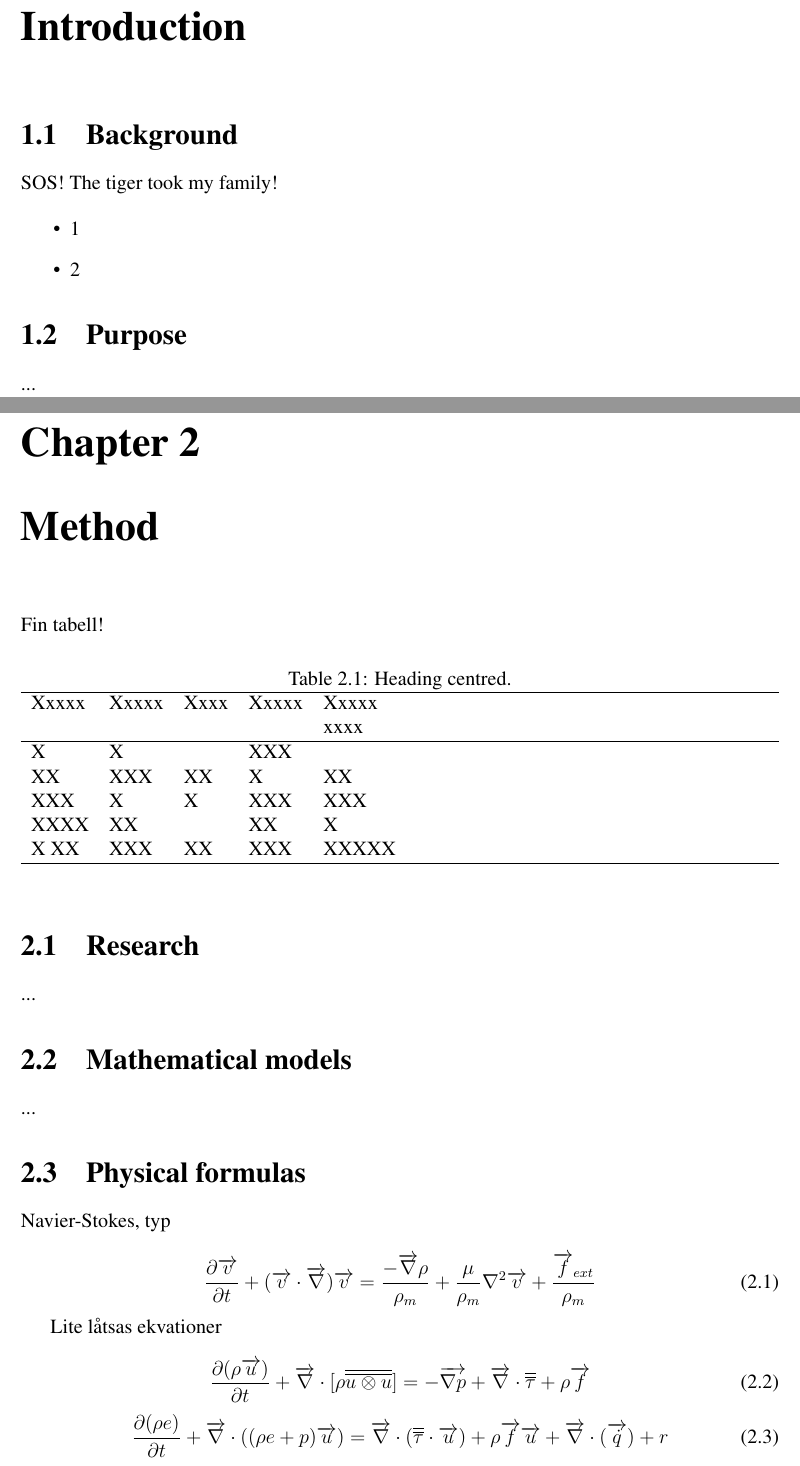
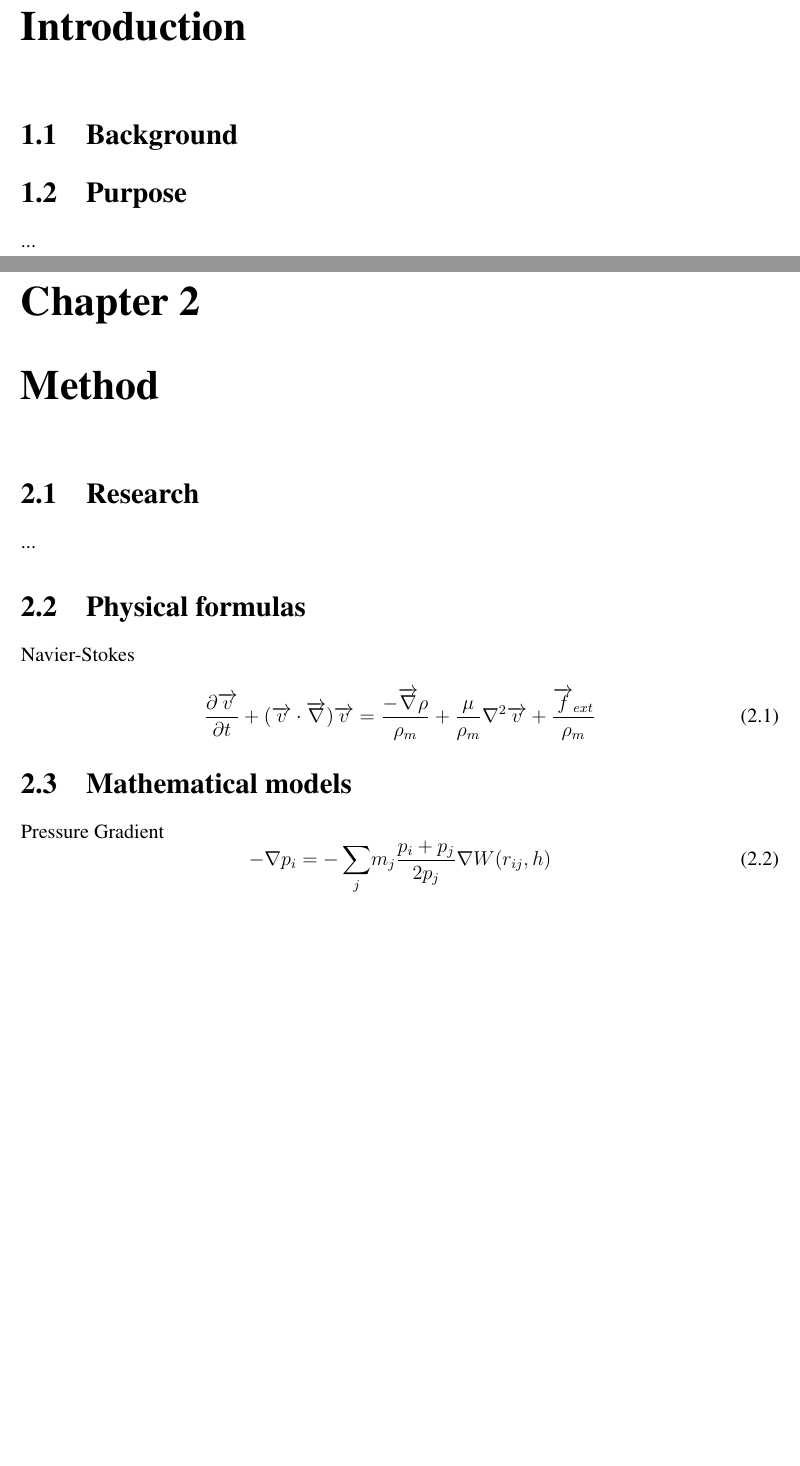
Before and after one commit to oscarwestberg/Smoothed-Particle-Hydrodynamics-in-Zero-Gravity, a LaTeX document (LaTeX/Report.tex): two parts of pages 5 and 6 of 9, joined at a grey line, cut so that both start at the same text, the shorter picture padded with empty space. Compiled offline with pdfLaTeX.

Commit message:
Updated formulas

```diff
--- a/LaTeX/Report.tex
+++ b/LaTeX/Report.tex
@@ -58,13 +58,10 @@
 %----------------------------- Background
 \section{Background}
 
-SOS!
-The tiger took my family!
-
-\begin{itemize}
-\item 1
-\item 2
-\end{itemize}
+%\begin{itemize}
+%\item 1
+%\item 2
+%\end{itemize}
 
 % \cite{AbTaRu:54},  \cite{Abl:56}, \cite{Keo:58} \cite{Pow:85}
 
@@ -74,52 +71,41 @@ The tiger took my family!
 
 ...
 
-
+%----------------------------- Method
 \chapter{Method}
 
-Fin tabell!
-\begin{table}[htbp]
-  \caption{Heading centred.}
-  \label{table_example}
-  \begin{tabular*}{\hsize}{lllll}
-\hline
-Xxxxx & Xxxxx & Xxxx & Xxxxx & Xxxxx \\
-      &       &      &       & xxxx  \\
-\hline
-X     & X     &      & XXX   &       \\
-XX    & XXX   & XX   & X     & XX    \\
-XXX   & X     & X    & XXX   & XXX   \\
-XXXX  & XX    &      & XX    & X     \\
-X XX  & XXX   & XX   & XXX   & XXXXX \\
-\hline
-  \end{tabular*}
-\end{table}
 
 %----------------------------- Research
 \section{Research}
 
 ...
 
+%----------------------------- Physical formulas
+\section{Physical formulas}
+
+Navier-Stokes
+
+\begin{equation}
+\frac{\partial \overrightarrow v}{\partial t} + ({\overrightarrow v}\cdot{\overrightarrow \nabla}){\overrightarrow v} = \frac{-\overrightarrow \nabla \rho}{\rho_m} + \frac{\mu}{\rho_m}{ \nabla^2}{\overrightarrow v} + \frac{\overrightarrow f_{ext}}{\rho_m} \end{equation}
+
+%Lite låtsasekvationer
+
+
+%\begin{equation}
+%\frac{\partial(\rho \overrightarrow{u})}{\partial t} + \overrightarrow{\nabla}\cdot[\rho\overline{\overline{u\otimes u}}] = -\overrightarrow{\nabla p} + \overrightarrow{\nabla}\cdot\overline{\overline{\tau}} + \rho\overrightarrow{f} \end{equation}
+%\begin{equation}
+%\frac{\partial(\rho e)}{\partial t} + \overrightarrow{\nabla}\cdot((\rho e + p)\overrightarrow{u}) = \overrightarrow{\nabla}\cdot(\overline{\overline{\tau}}\cdot\overrightarrow{u}) + \rho\overrightarrow{f}\overrightarrow{u} + \overrightarrow{\nabla}\cdot(\overrightarrow{\dot{q}})+r \end{equation}
+
 
 %----------------------------- Mathematical models
 \section{Mathematical models}
 
-...
+Pressure Gradient
+\begin{equation}
+{-\nabla p_i} =  {-\sum_j}{m_j}\frac{p_i + p_j}{2p_j}{\nabla W(r_{ij},h)}  \end{equation}
 
-%----------------------------- Physical formulas
-\section{Physical formulas}
 
-Navier-Stokes, typ
 
-\begin{equation}
-\frac{\partial \overrightarrow v}{\partial t} + ({\overrightarrow v}\cdot{\overrightarrow \nabla}){\overrightarrow v} = \frac{-\overrightarrow \nabla \rho}{\rho_m} + \frac{\mu}{\rho_m}{ \nabla^2}{\overrightarrow v} + \frac{\overrightarrow f_{ext}}{\rho_m} \end{equation}
-
-Lite låtsas ekvationer
-
-\begin{equation}
-\frac{\partial(\rho \overrightarrow{u})}{\partial t} + \overrightarrow{\nabla}\cdot[\rho\overline{\overline{u\otimes u}}] = -\overrightarrow{\nabla p} + \overrightarrow{\nabla}\cdot\overline{\overline{\tau}} + \rho\overrightarrow{f} \end{equation}
-\begin{equation}
-\frac{\partial(\rho e)}{\partial t} + \overrightarrow{\nabla}\cdot((\rho e + p)\overrightarrow{u}) = \overrightarrow{\nabla}\cdot(\overline{\overline{\tau}}\cdot\overrightarrow{u}) + \rho\overrightarrow{f}\overrightarrow{u} + \overrightarrow{\nabla}\cdot(\overrightarrow{\dot{q}})+r \end{equation}
 
 \newpage{}
 
```
